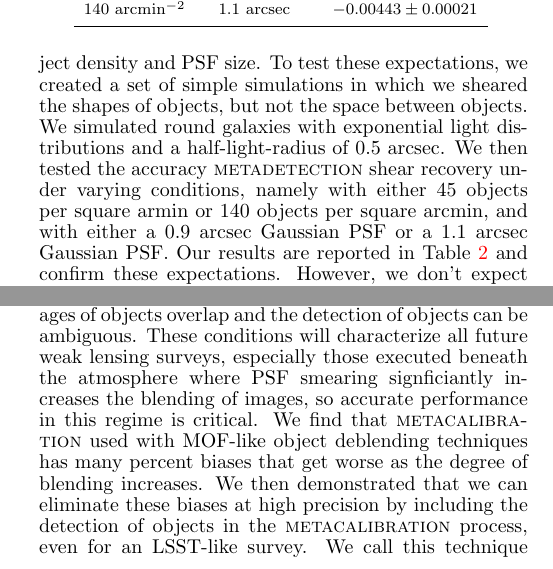
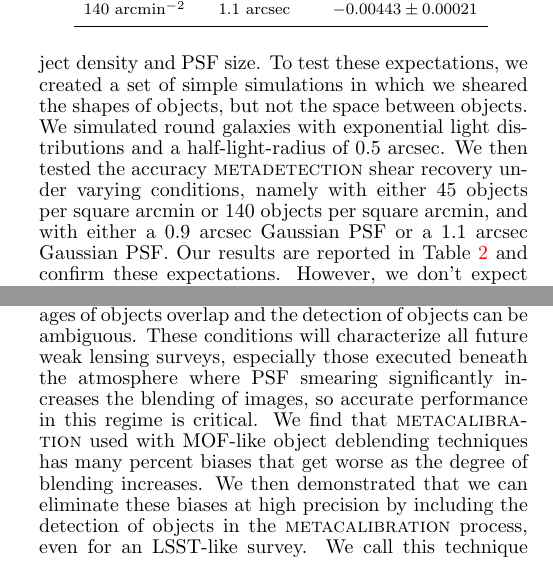
Before and after one commit to esheldon/metadetect-paper, a LaTeX document (mdet.tex): two parts of the columns of pages 8 and 9 of 13, joined at a grey line, cut so that both start at the same text. Compiled offline with pdfLaTeX.

Commit message:
spelling

```diff
--- a/mdet.tex
+++ b/mdet.tex
@@ -1036,7 +1036,7 @@ expectations, we created a set of simple simulations in which we sheared the
 shapes of objects, but not the space between objects.  We simulated round
 galaxies with exponential light distributions and a half-light-radius of 0.5
 arcsec. We then tested the accuracy \mdet\ shear recovery under varying
-conditions, namely with either 45 objects per square armin or 140 objects per
+conditions, namely with either 45 objects per square arcmin or 140 objects per
 square arcmin, and with either a 0.9 arcsec Gaussian PSF or a 1.1 arcsec
 Gaussian PSF. Our results are reported in Table~\ref{tab:nssres} and confirm
 these expectations. However, we don't expect these results to be representative
@@ -1182,7 +1182,7 @@ In this work, we explored how \mcal\ weak lensing measurements perform in
 scenarios where the images of objects overlap and the detection of objects can
 be ambiguous. These conditions will characterize all future weak lensing
 surveys, especially those executed beneath the atmosphere where PSF smearing
-signficiantly increases the blending of images, so accurate performance in this
+significantly increases the blending of images, so accurate performance in this
 regime is critical. We find that \mcal\ used with MOF-like object deblending
 techniques has many percent biases that get worse as the degree of
 blending increases. We then demonstrated that we can eliminate these biases at
```
Also changed, not shown: mdet.tex (4 more changed lines).
